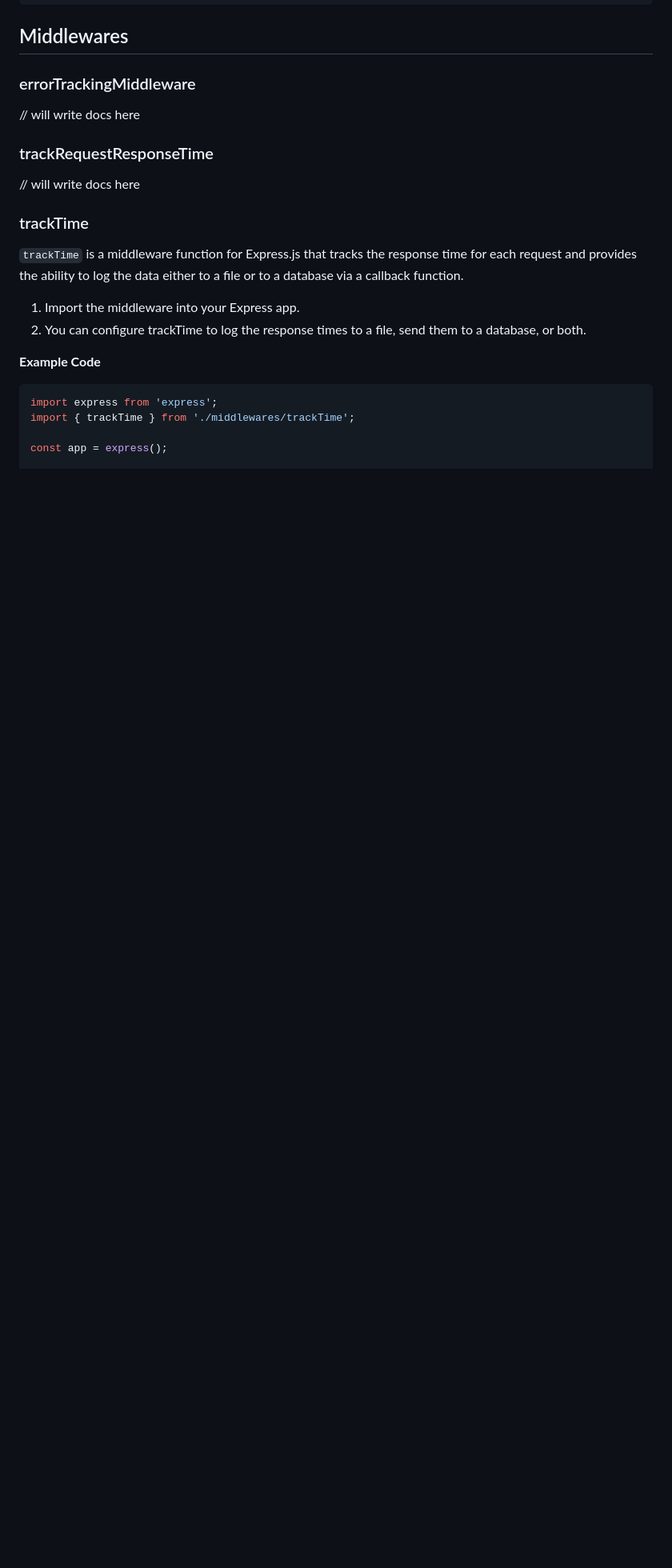
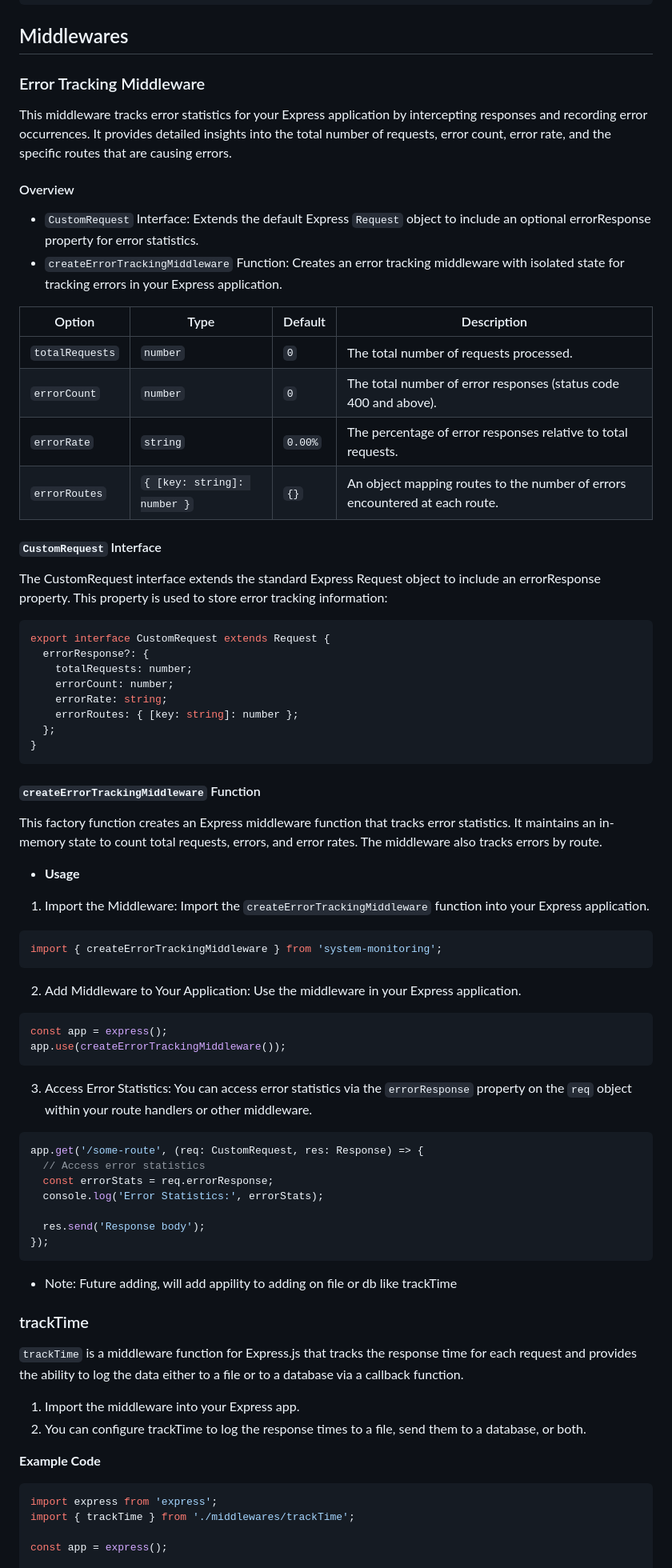
Before and after one commit to miladezzat/system-monitoring, a Markdown page: README.md, the part around the change printed below. Shown: that part at 80% size. Drawn GitHub-style; blank space fills up the shorter version.

````diff
--- a/README.md
+++ b/README.md
@@ -106,11 +109,57 @@ app.listen(3000, () => {
 
 ## Middlewares
 
-### errorTrackingMiddleware
-// will write docs here
+### Error Tracking Middleware
+This middleware tracks error statistics for your Express application by intercepting responses and recording error occurrences. It provides detailed insights into the total number of requests, error count, error rate, and the specific routes that are causing errors.
+#### Overview
+- `CustomRequest` Interface: Extends the default Express `Request` object to include an optional errorResponse property for error statistics.
+- `createErrorTrackingMiddleware` Function: Creates an error tracking middleware with isolated state for tracking errors in your Express application.
 
-### trackRequestResponseTime
-// will write docs here
+
+| Option            | Type                                  | Default | Description                                                |
+|-------------------|---------------------------------------|---------|------------------------------------------------------------|
+| `totalRequests`   | `number`                              | `0`     | The total number of requests processed.                   |
+| `errorCount`      | `number`                              | `0`     | The total number of error responses (status code 400 and above). |
+| `errorRate`       | `string`                              | `0.00%` | The percentage of error responses relative to total requests. |
+| `errorRoutes`     | `{ [key: string]: number }`           | `{}`    | An object mapping routes to the number of errors encountered at each route. |
+
+
+#### `CustomRequest` Interface
+The CustomRequest interface extends the standard Express Request object to include an errorResponse property. This property is used to store error tracking information:
+```ts
+export interface CustomRequest extends Request {
+  errorResponse?: {
+    totalRequests: number;
+    errorCount: number;
+    errorRate: string;
+    errorRoutes: { [key: string]: number };
+  };
+}
+```
+
+#### `createErrorTrackingMiddleware` Function
+This factory function creates an Express middleware function that tracks error statistics. It maintains an in-memory state to count total requests, errors, and error rates. The middleware also tracks errors by route.
+- **Usage**
+1. Import the Middleware: Import the `createErrorTrackingMiddleware` function into your Express application.
+```ts
+import { createErrorTrackingMiddleware } from 'system-monitoring';
+```
+2. Add Middleware to Your Application: Use the middleware in your Express application.
+```ts
+const app = express();
+app.use(createErrorTrackingMiddleware());
+```
+3. Access Error Statistics: You can access error statistics via the `errorResponse` property on the `req` object within your route handlers or other middleware.
+```ts
+app.get('/some-route', (req: CustomRequest, res: Response) => {
+  // Access error statistics
+  const errorStats = req.errorResponse;
+  console.log('Error Statistics:', errorStats);
+
+  res.send('Response body');
+});
+```
+- Note: Future adding, will add appility to adding on file or db like trackTime
 
 ### trackTime
 `trackTime` is a middleware function for Express.js that tracks the response time for each request and provides the ability to log the data either to a file or to a database via a callback function.
````
Also changed, not shown: other parts of README.md (+25 -14 lines).
